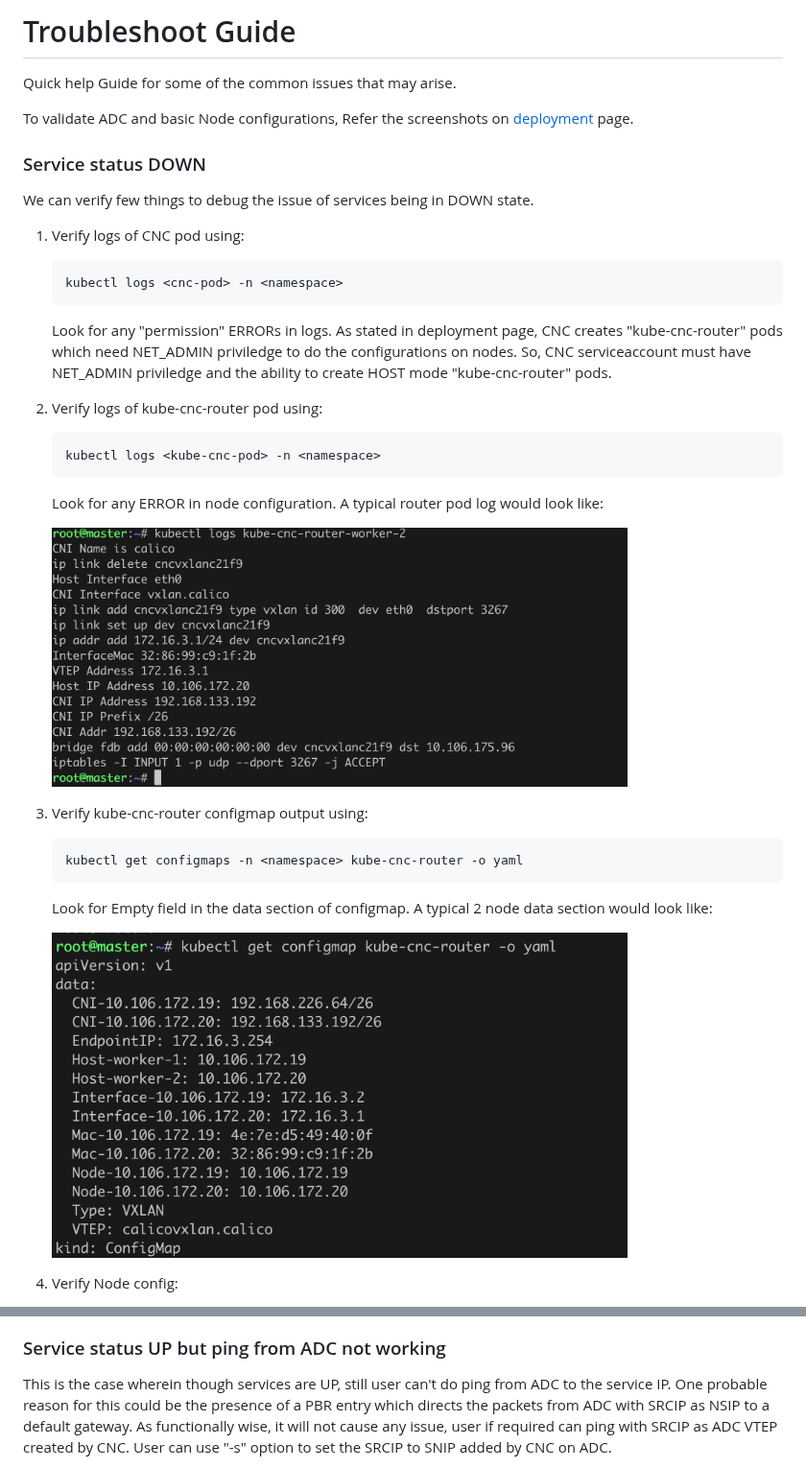
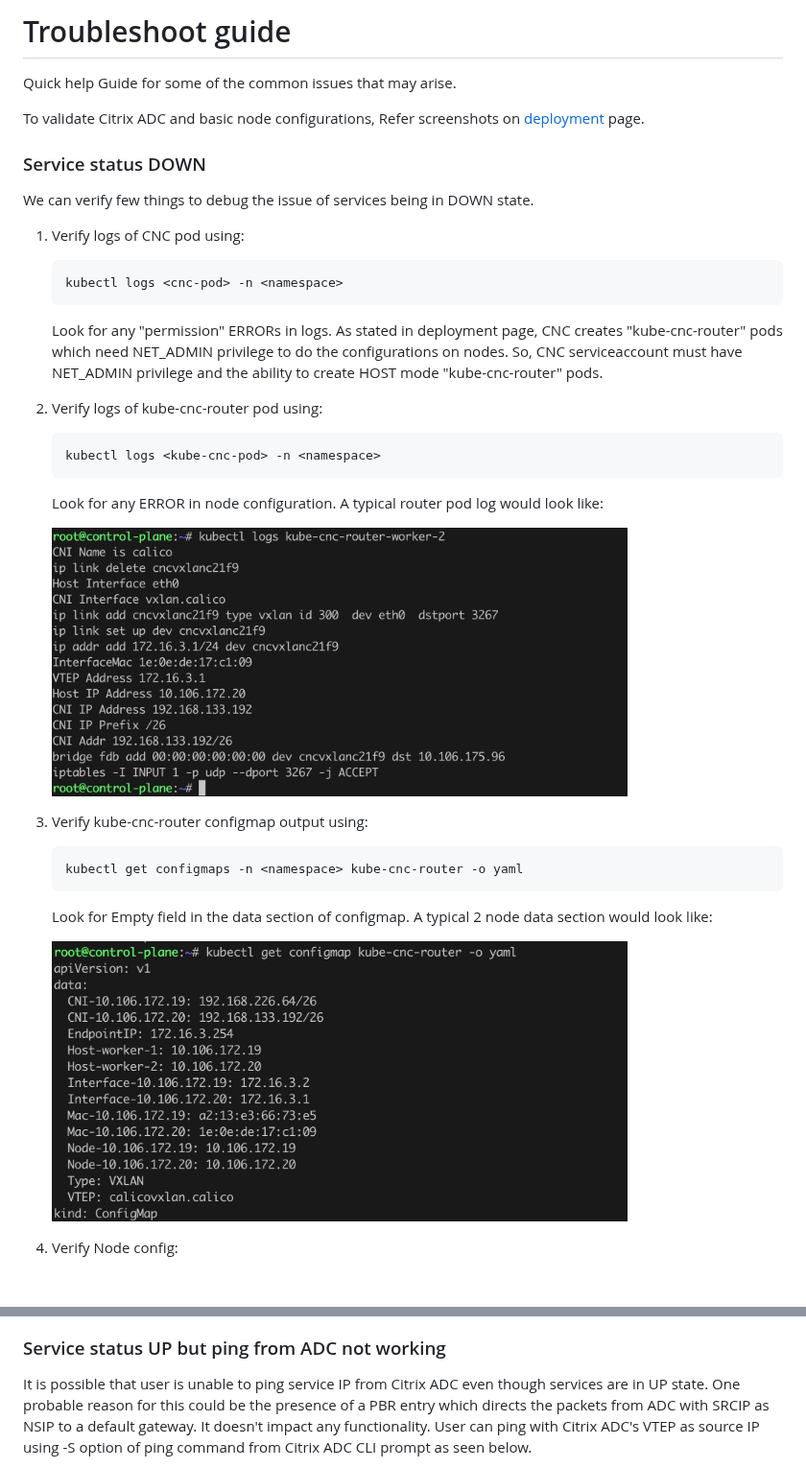
Before and after one commit to netscaler/netscaler-k8s-node-controller, a Markdown page: deploy/troubleshoot.md, 2 parts joined by grey strips. Shown at 96% size. GitHub-like rendering; pictures changed too: images/router-cmap-data.png, images/router-pod-log.png; blank space fills up the shorter version.

````diff
--- a/deploy/troubleshoot.md
+++ b/deploy/troubleshoot.md
@@ -1,8 +1,8 @@
-# Troubleshoot Guide
+# Troubleshoot guide
 
 Quick help Guide for some of the common issues that may arise.
 
-To validate ADC and basic Node configurations, Refer the screenshots on [deployment](README.md) page.
+To validate Citrix ADC and basic node configurations, Refer screenshots on [deployment](README.md) page.
 
 ### Service status DOWN
 
@@ -14,8 +14,8 @@ We can verify few things to debug the issue of services being in DOWN state.
    kubectl logs <cnc-pod> -n <namespace>
    ```
 
-   Look for any "permission" ERRORs in logs. As stated in deployment page, CNC creates "kube-cnc-router" pods    which need NET_ADMIN priviledge to do the configurations on nodes. So, CNC serviceaccount must have
-   NET_ADMIN priviledge and the ability to create HOST mode "kube-cnc-router" pods.
+   Look for any "permission" ERRORs in logs. As stated in deployment page, CNC creates "kube-cnc-router" pods    which need NET_ADMIN privilege to do the configurations on nodes. So, CNC serviceaccount must have
+   NET_ADMIN privilege and the ability to create HOST mode "kube-cnc-router" pods.
 
 2. Verify logs of kube-cnc-router pod using:
 
@@ -49,7 +49,7 @@ We can verify few things to debug the issue of services being in DOWN state.
 
 ### Service status UP but ping from ADC not working
 
-This is the case wherein though services are UP, still user can't do ping from ADC to the service IP.
+It is possible that user is unable to ping service IP from Citrix ADC even though services are in UP state.
 One probable reason for this could be the presence of a PBR entry which directs the packets from ADC with SRCIP as NSIP to a default gateway.
-As functionally wise, it will not cause any issue, user if required can ping with SRCIP as ADC VTEP created by CNC. User can use "-s" option to set the SRCIP to SNIP added by CNC on ADC.
+It doesn't impact any functionality. User can ping with Citrix ADC's VTEP as source IP using -S option of ping command from Citrix ADC CLI prompt as seen below.
 
````
Also changed, not shown: other parts of deploy/troubleshoot.md (+5 -1 lines), deploy/README.md (+3 -3 lines), images/kube_cnc_router.png.
